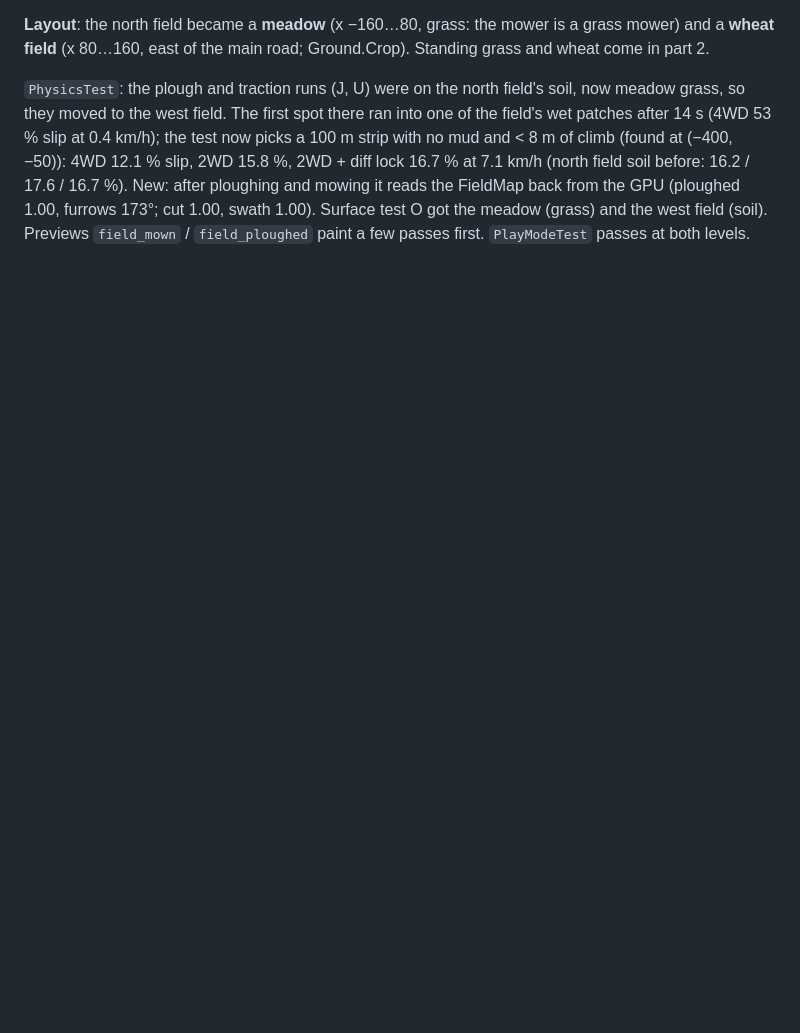
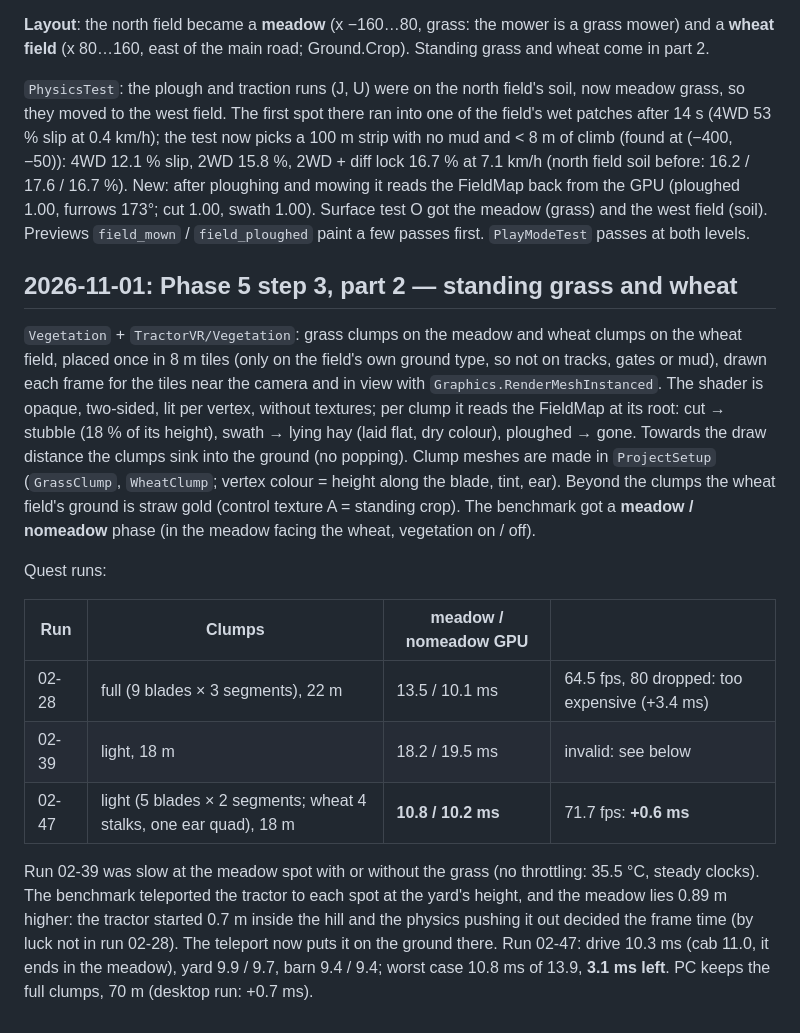
Before and after one commit to BorbMaty/TractorVR, a Markdown page: docs/DEVLOG.md, the part around the change. GitHub-like rendering; blank space fills up the shorter version.

Commit message:
Quest benchmark with the light grass: +0.6 ms GPU in the meadow (10.8 vs 10.2 ms), 3.1 ms left; docs
Co-Authored-By: Claude Opus 5.5 <noreply@anthropic.com>

```diff
--- a/docs/DEVLOG.md
+++ b/docs/DEVLOG.md
@@ -1168,3 +1168,26 @@ with no mud and < 8 m of climb (found at (−400, −50)): 4WD 12.1 % slip, 2WD
 soil before: 16.2 / 17.6 / 16.7 %). New: after ploughing and mowing it reads the FieldMap back from the GPU (ploughed 1.00, furrows
 173°; cut 1.00, swath 1.00). Surface test O got the meadow (grass) and the west field (soil). Previews `field_mown` / `field_ploughed`
 paint a few passes first. `PlayModeTest` passes at both levels.
+
+## 2026-11-01: Phase 5 step 3, part 2 — standing grass and wheat
+`Vegetation` + `TractorVR/Vegetation`: grass clumps on the meadow and wheat clumps on the wheat field, placed once in 8 m tiles (only on
+the field's own ground type, so not on tracks, gates or mud), drawn each frame for the tiles near the camera and in view with
+`Graphics.RenderMeshInstanced`. The shader is opaque, two-sided, lit per vertex, without textures; per clump it reads the FieldMap at
+its root: cut → stubble (18 % of its height), swath → lying hay (laid flat, dry colour), ploughed → gone. Towards the draw distance the
+clumps sink into the ground (no popping). Clump meshes are made in `ProjectSetup` (`GrassClump`, `WheatClump`; vertex colour = height
+along the blade, tint, ear). Beyond the clumps the wheat field's ground is straw gold (control texture A = standing crop). The
+benchmark got a **meadow / nomeadow** phase (in the meadow facing the wheat, vegetation on / off).
+
+Quest runs:
+
+| Run | Clumps | meadow / nomeadow GPU | |
+|---|---|---|---|
+| 02-28 | full (9 blades × 3 segments), 22 m | 13.5 / 10.1 ms | 64.5 fps, 80 dropped: too expensive (+3.4 ms) |
+| 02-39 | light, 18 m | 18.2 / 19.5 ms | invalid: see below |
+| 02-47 | light (5 blades × 2 segments; wheat 4 stalks, one ear quad), 18 m | **10.8 / 10.2 ms** | 71.7 fps: **+0.6 ms** |
+
+Run 02-39 was slow at the meadow spot with or without the grass (no throttling: 35.5 °C, steady clocks). The benchmark teleported the
+tractor to each spot at the yard's height, and the meadow lies 0.89 m higher: the tractor started 0.7 m inside the hill and the
+physics pushing it out decided the frame time (by luck not in run 02-28). The teleport now puts it on the ground there. Run 02-47:
+drive 10.3 ms (cab 11.0, it ends in the meadow), yard 9.9 / 9.7, barn 9.4 / 9.4; worst case 10.8 ms of 13.9, **3.1 ms left**.
+PC keeps the full clumps, 70 m (desktop run: +0.7 ms).
```
Also changed, not shown: docs/ROADMAP.md (+5 -3 lines), docs/benchmark/QuestStandalone_2026-11-01_02-47-58/cab.png (added), docs/benchmark/QuestStandalone_2026-11-01_02-47-58/third.png (added), 5 other files.
